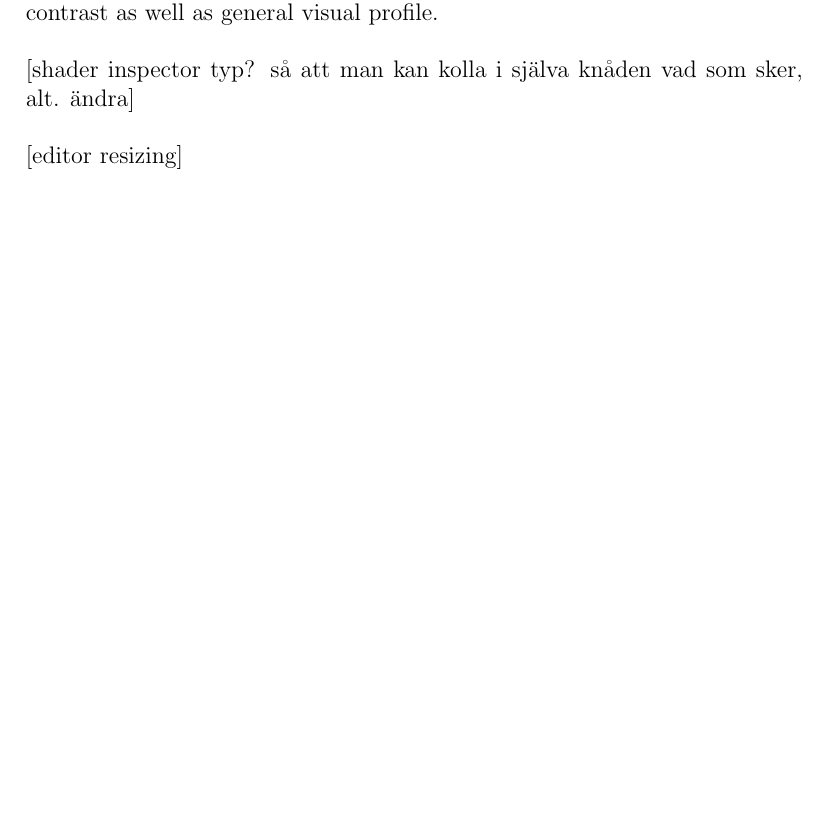
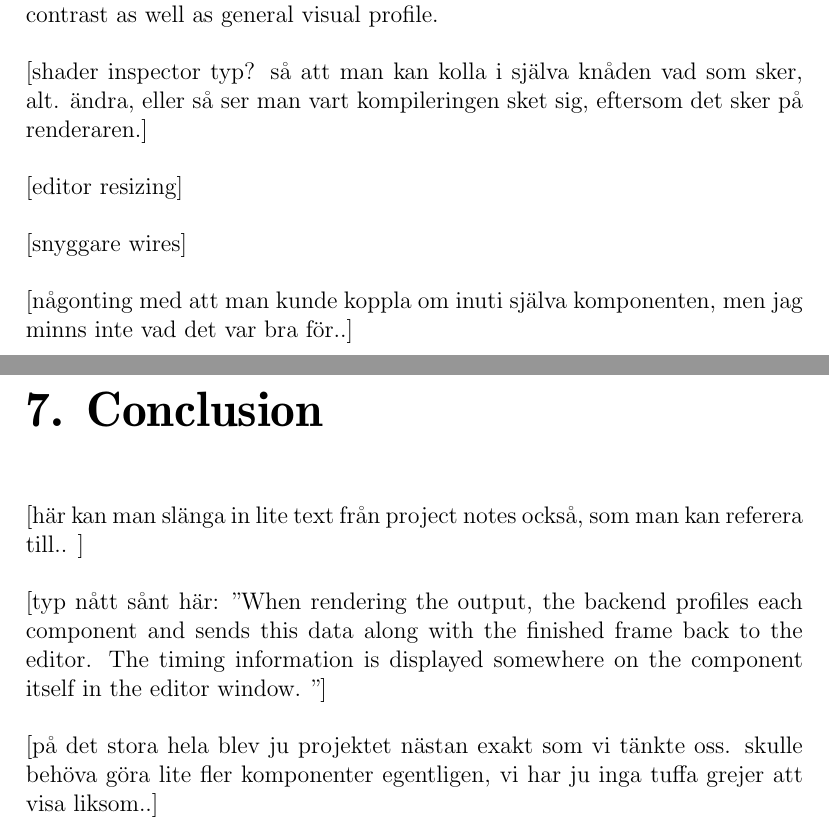
Before and after one commit to pxf/derp, a LaTeX thesis (DERP/report/report.tex, which reads DERP/report/tex/chapters/chapter5_discussion.tex): part of page 21 of 25 before the commit and two parts of pages 22 and 23 of 27 after it, the two joined at a grey line, cut so that both start at the same text, the shorter picture padded with empty space. Compiled offline with pdfLaTeX.

Commit message:
la till kommentarer till diskussionskapitlet

```diff
--- a/DERP/report/tex/chapters/chapter5_discussion.tex
+++ b/DERP/report/tex/chapters/chapter5_discussion.tex
@@ -9,6 +25,18 @@ In large projects when the workspace gets cluttered from wires and boxes, a user
 
 Originally, it was intended to include user custom color schemes, manipulated by a hue-shift shader. Different color schemes enable users to customize the look of the whole editor to better suit the users preferences, such as light-dark contrast as well as general visual profile.
 
-[shader inspector typ? så att man kan kolla i själva knåden vad som sker, alt. ändra]
+[shader inspector typ? så att man kan kolla i själva knåden vad som sker, alt. ändra, eller så ser man vart kompileringen sket sig, eftersom det sker på renderaren.]
 
 [editor resizing]
+
+[snyggare wires]
+
+[någonting med att man kunde koppla om inuti själva komponenten, men jag minns inte vad det var bra för..]
+
+\chapter{Conclusion}
+
+[här kan man slänga in lite text från project notes också, som man kan referera till.. ]
+
+[typ nått sånt här: "When rendering the output, the backend profiles each component and sends this data along with the finished frame back to the editor. The timing information is displayed somewhere on the component itself in the editor window. "]
+
+[på det stora hela blev ju projektet nästan exakt som vi tänkte oss. skulle behöva göra lite fler komponenter egentligen, vi har ju inga tuffa grejer att visa liksom..]
```
Also changed, not shown: DERP/report/tex/chapters/chapter5_discussion.tex (20 more changed lines).
